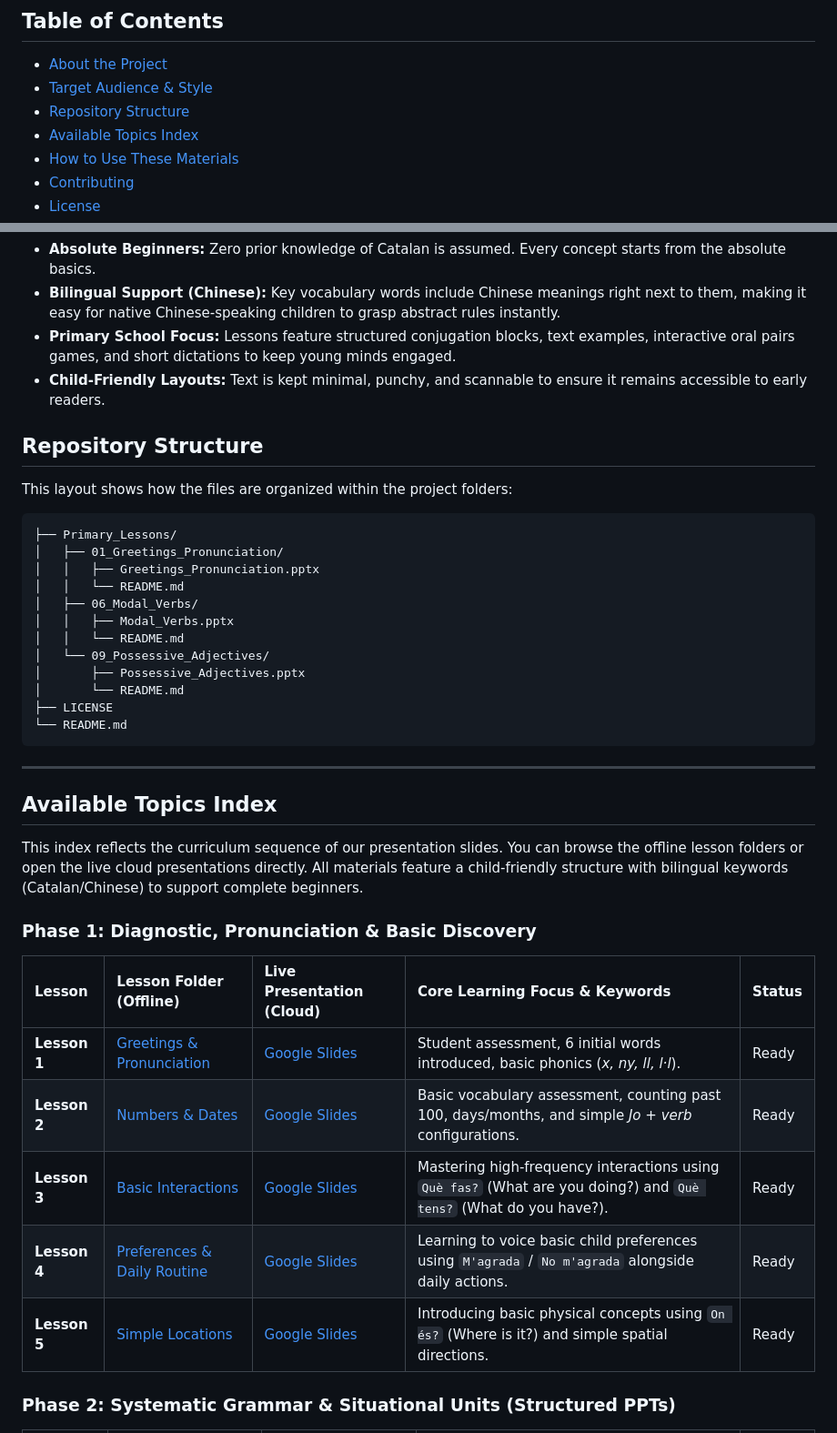
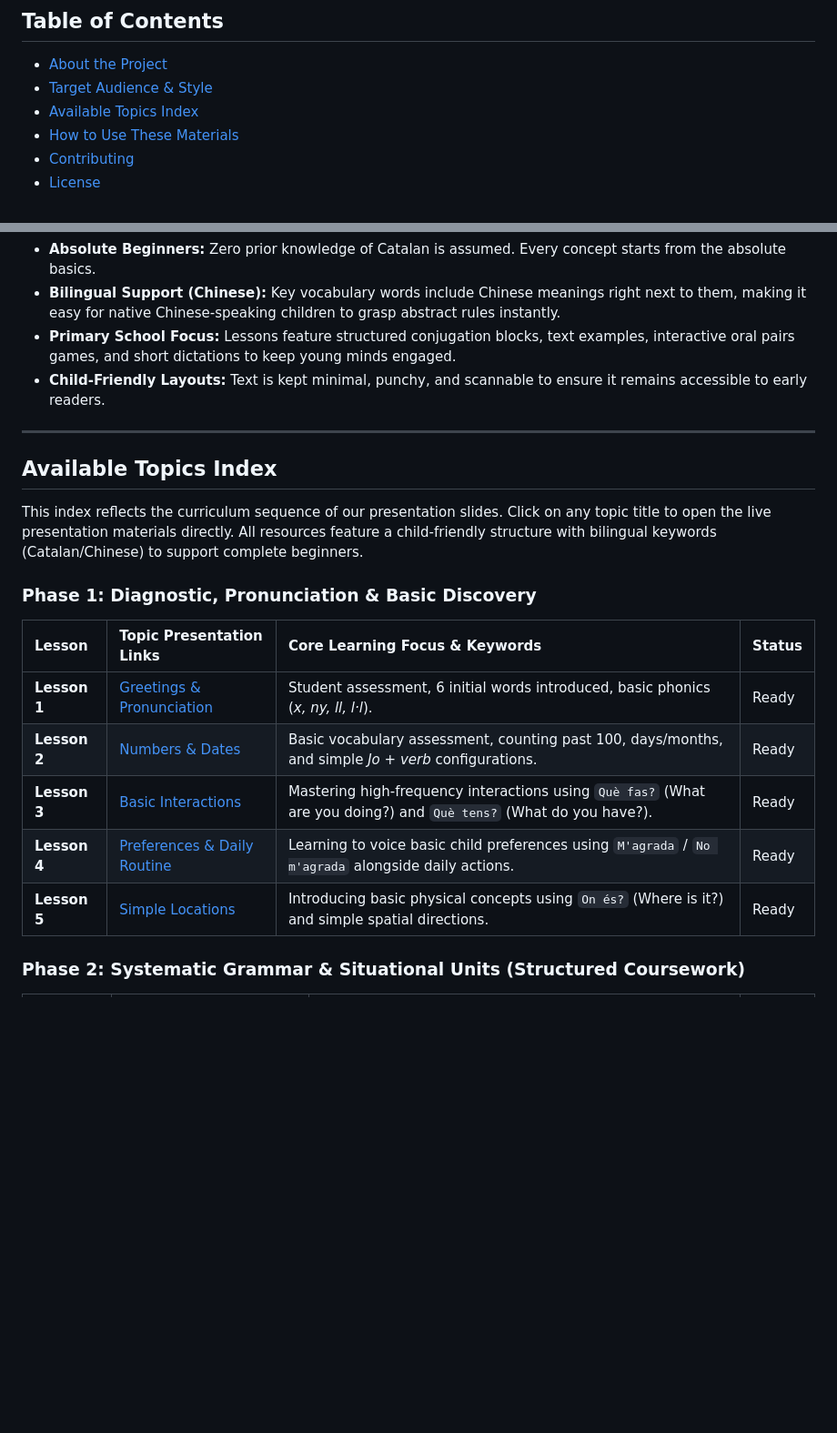
Before and after one commit to ritazhengruiwen-000/Catalan_Teaching_PPTs, a Markdown page: README.md, 2 parts joined by grey strips. Shown at 91% size. Rendered like a GitHub page; blank space fills up the shorter version.

Commit message:
Revise README to remove repository structure and update links
Removed the 'Repository Structure' section and updated the 'Available Topics Index' to include direct links to topic presentations.

````diff
--- a/README.md
+++ b/README.md
@@ -5,7 +5,6 @@ Welcome to the Catalan Teaching PPTs repository. This project is a curated colle
 ## Table of Contents
 * [About the Project](#about-the-project)
 * [Target Audience & Style](#target-audience--style)
-* [Repository Structure](#repository-structure)
 * [Available Topics Index](#available-topics-index)
 * [How to Use These Materials](#how-to-use-these-materials)
 * [Contributing](#contributing)
@@ -26,39 +25,21 @@ Every resource in this repository is built around the specific learning needs of
 * **Primary School Focus:** Lessons feature structured conjugation blocks, text examples, interactive oral pairs games, and short dictations to keep young minds engaged.
 * **Child-Friendly Layouts:** Text is kept minimal, punchy, and scannable to ensure it remains accessible to early readers.
 
-## Repository Structure
-This layout shows how the files are organized within the project folders:
-
-```text
-├── Primary_Lessons/
-│   ├── 01_Greetings_Pronunciation/
-│   │   ├── Greetings_Pronunciation.pptx
-│   │   └── README.md
-│   ├── 06_Modal_Verbs/
-│   │   ├── Modal_Verbs.pptx
-│   │   └── README.md
-│   └── 09_Possessive_Adjectives/
-│       ├── Possessive_Adjectives.pptx
-│       └── README.md
-├── LICENSE
-└── README.md
-```
-
 ---
 
 ## Available Topics Index
 
-This index reflects the curriculum sequence of our presentation slides. You can browse the offline lesson folders or open the live cloud presentations directly. All materials feature a child-friendly structure with bilingual keywords (Catalan/Chinese) to support complete beginners.
+This index reflects the curriculum sequence of our presentation slides. Click on any topic title to open the live presentation materials directly. All resources feature a child-friendly structure with bilingual keywords (Catalan/Chinese) to support complete beginners.
 
 ### Phase 1: Diagnostic, Pronunciation & Basic Discovery
 
-| Lesson | Lesson Folder (Offline) | Live Presentation (Cloud) | Core Learning Focus & Keywords | Status |
-| :--- | :--- | :--- | :--- | :--- |
-| **Lesson 1** | [Greetings & Pronunciation](./Primary_Lessons/01_Greetings_Pronunciation/) | [Google Slides](https://google.com) | Student assessment, 6 initial words introduced, basic phonics (*x, ny, ll, l·l*). | Ready |
-| **Lesson 2** | [Numbers & Dates](./Primary_Lessons/02_Numbers_Dates/) | [Google Slides](https://google.com) | Basic vocabulary assessment, counting past 100, days/months, and simple *Jo + verb* configurations. | Ready |
-| **Lesson 3** | [Basic Interactions](./Primary_Lessons/03_Basic_Interactions/) | [Google Slides](https://google.com) | Mastering high-frequency interactions using `Què fas?` (What are you doing?) and `Què tens?` (What do you have?). | Ready |
-| **Lesson 4** | [Preferences & Daily Routine](./Primary_Lessons/04_Preferences_Routine/) | [Google Slides](https://google.com) | Learning to voice basic child preferences using `M'agrada` / `No m'agrada` alongside daily actions. | Ready |
-| **Lesson 5** | [Simple Locations](./Primary_Lessons/05_Simple_Locations/) | [Google Slides](https://google.com) | Introducing basic physical concepts using `On és?` (Where is it?) and simple spatial directions. | Ready |
+| Lesson | Topic Presentation Links | Core Learning Focus & Keywords | Status |
+| :--- | :--- | :--- | :--- |
+| **Lesson 1** | [Greetings & Pronunciation](https://google.com) | Student assessment, 6 initial words introduced, basic phonics (*x, ny, ll, l·l*). | Ready |
+| **Lesson 2** | [Numbers & Dates](https://google.com) | Basic vocabulary assessment, counting past 100, days/months, and simple *Jo + verb* configurations. | Ready |
+| **Lesson 3** | [Basic Interactions](https://google.com) | Mastering high-frequency interactions using `Què fas?` (What are you doing?) and `Què tens?` (What do you have?). | Ready |
+| **Lesson 4** | [Preferences & Daily Routine](https://google.com) | Learning to voice basic child preferences using `M'agrada` / `No m'agrada` alongside daily actions. | Ready |
+| **Lesson 5** | [Simple Locations](https://google.com) | Introducing basic physical concepts using `On és?` (Where is it?) and simple spatial directions. | Ready |
 
-### Phase 2: Systematic Grammar & Situational Units (Structured PPTs)
+### Phase 2: Systematic Grammar & Situational Units (Structured Coursework)
 
````
Also changed, not shown: other parts of README.md (+10 -10 lines).
